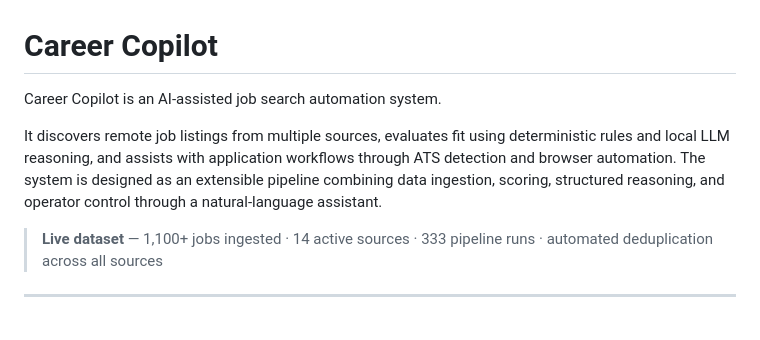
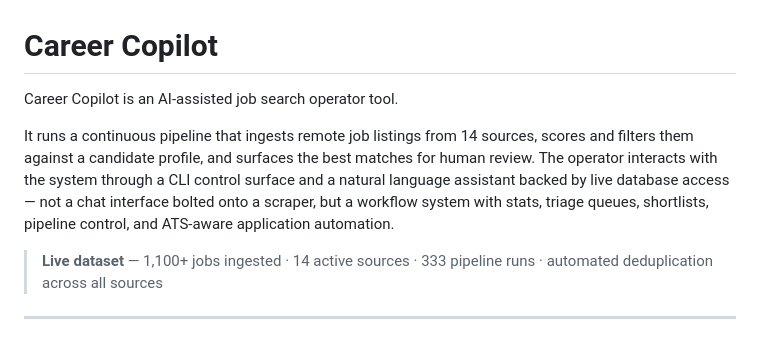
Before and after one commit to andrewkwang221/job-apply-agent, a Markdown page: README.md, the part around the change. GitHub-like rendering.

Commit message:
Reframe README intro: operator tool with control surface, not job scraper

```diff
--- a/README.md
+++ b/README.md
@@ -1,8 +1,8 @@
 # Career Copilot
 
-Career Copilot is an AI-assisted job search automation system.
+Career Copilot is an AI-assisted job search operator tool.
 
-It discovers remote job listings from multiple sources, evaluates fit using deterministic rules and local LLM reasoning, and assists with application workflows through ATS detection and browser automation. The system is designed as an extensible pipeline combining data ingestion, scoring, structured reasoning, and operator control through a natural-language assistant.
+It runs a continuous pipeline that ingests remote job listings from 14 sources, scores and filters them against a candidate profile, and surfaces the best matches for human review. The operator interacts with the system through a CLI control surface and a natural language assistant backed by live database access — not a chat interface bolted onto a scraper, but a workflow system with stats, triage queues, shortlists, pipeline control, and ATS-aware application automation.
 
 > **Live dataset** — 1,100+ jobs ingested · 14 active sources · 333 pipeline runs · automated deduplication across all sources
 
```
